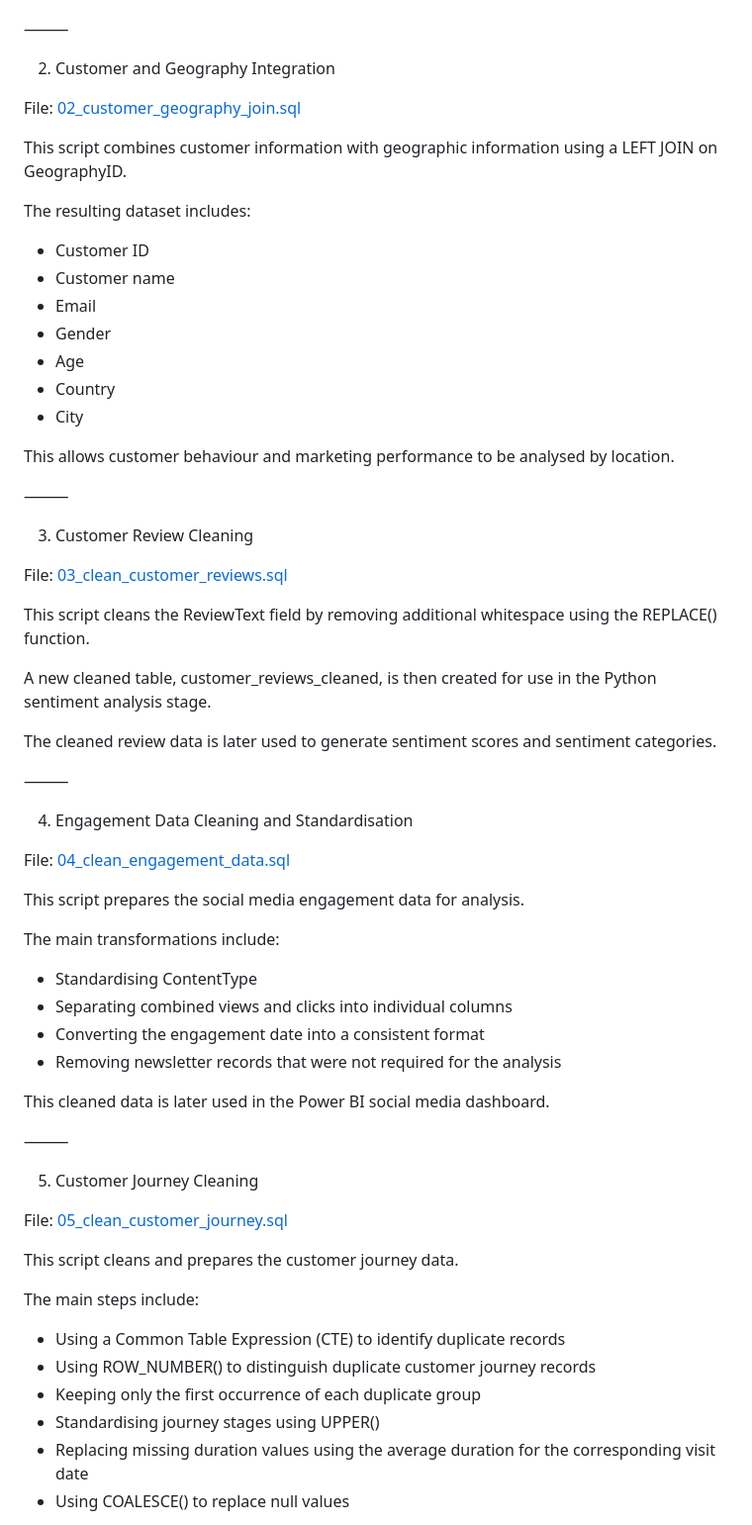
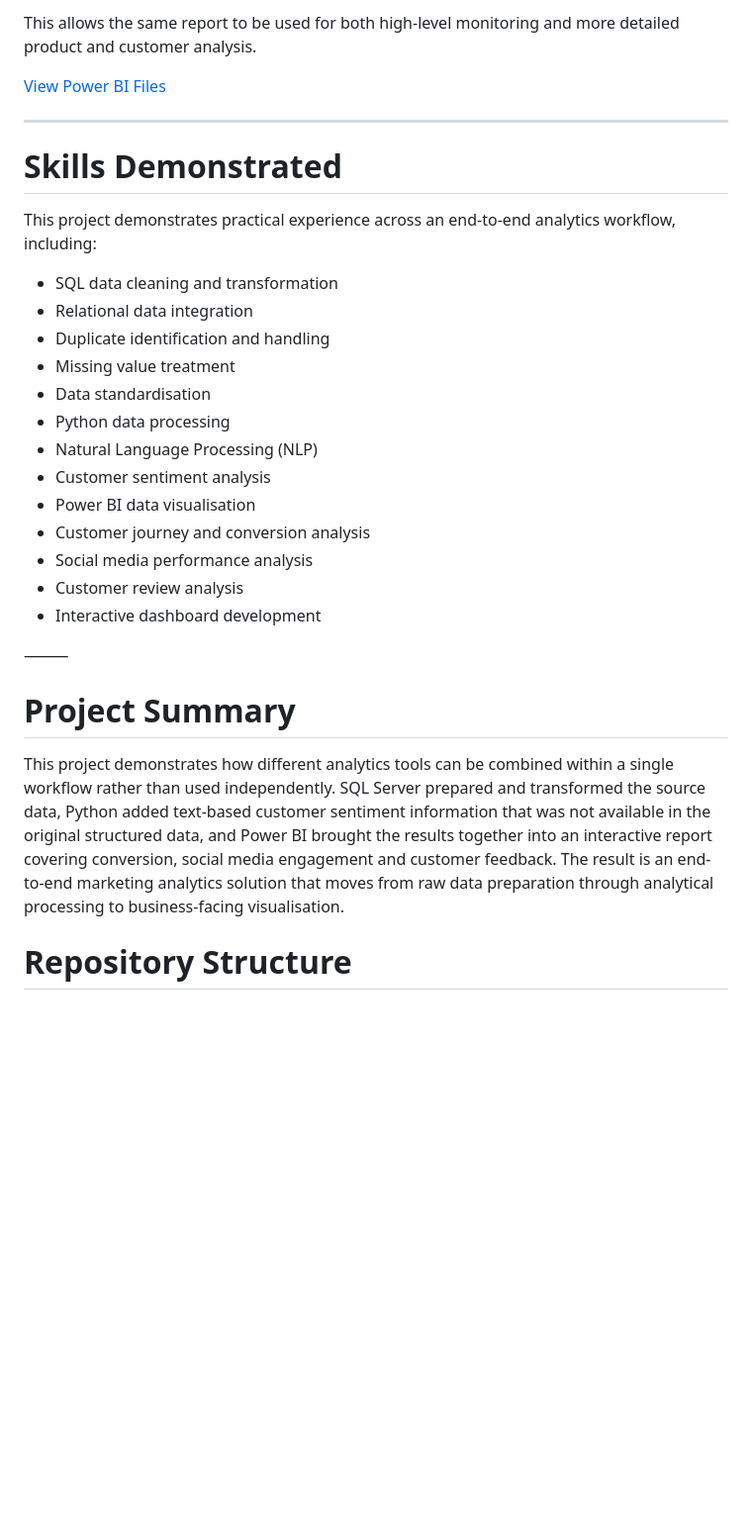
Before and after one commit to Zahira313/my-portfolio, a Markdown page: End_to_End_Marketing_Analytics/README.md, the part around one of its changes. Shown at 99% size. Rendered like a GitHub page; blank space fills up the shorter version.

```diff
--- a/End_to_End_Marketing_Analytics/README.md
+++ b/End_to_End_Marketing_Analytics/README.md
@@ -22,67 +102,34 @@ This transformation makes it easier to analyse product performance across differ
+This allows the same report to be used for both high-level monitoring and more detailed product and customer analysis.
+
+[View Power BI Files](PowerBI/)
+
+---
+
+# Skills Demonstrated
+
+This project demonstrates practical experience across an end-to-end analytics workflow, including:
+
+* SQL data cleaning and transformation
+* Relational data integration
+* Duplicate identification and handling
+* Missing value treatment
+* Data standardisation
+* Python data processing
+* Natural Language Processing (NLP)
+* Customer sentiment analysis
+* Power BI data visualisation
+* Customer journey and conversion analysis
+* Social media performance analysis
+* Customer review analysis
+* Interactive dashboard development
 
 ⸻
 
-2. Customer and Geography Integration
+# Project Summary
 
-File: [02_customer_geography_join.sql](SQL/02_customer_geography_join.sql)
+This project demonstrates how different analytics tools can be combined within a single workflow rather than used independently.
+SQL Server prepared and transformed the source data, Python added text-based customer sentiment information that was not available in the original structured data, and Power BI brought the results together into an interactive report covering conversion, social media engagement and customer feedback.
+The result is an end-to-end marketing analytics solution that moves from raw data preparation through analytical processing to business-facing visualisation.
 
-This script combines customer information with geographic information using a LEFT JOIN on GeographyID.
+# Repository Structure
 
-The resulting dataset includes:
-
-* Customer ID
-* Customer name
-* Email
-* Gender
-* Age
-* Country
-* City
-
-This allows customer behaviour and marketing performance to be analysed by location.
-
-⸻
-
-3. Customer Review Cleaning
-
-File: [03_clean_customer_reviews.sql](SQL/03_clean_customer_reviews.sql)
-
-This script cleans the ReviewText field by removing additional whitespace using the REPLACE() function.
-
-A new cleaned table, customer_reviews_cleaned, is then created for use in the Python sentiment analysis stage.
-
-The cleaned review data is later used to generate sentiment scores and sentiment categories.
-
-⸻
-
-4. Engagement Data Cleaning and Standardisation
-
-File: [04_clean_engagement_data.sql](SQL/04_clean_engagement_data.sql)
-
-This script prepares the social media engagement data for analysis.
-
-The main transformations include:
-
-* Standardising ContentType
-* Separating combined views and clicks into individual columns
-* Converting the engagement date into a consistent format
-* Removing newsletter records that were not required for the analysis
-
-This cleaned data is later used in the Power BI social media dashboard.
-
-⸻
-
-5. Customer Journey Cleaning
-
-File: [05_clean_customer_journey.sql](SQL/05_clean_customer_journey.sql)
-
-This script cleans and prepares the customer journey data.
-
-The main steps include:
-
-* Using a Common Table Expression (CTE) to identify duplicate records
-* Using ROW_NUMBER() to distinguish duplicate customer journey records
-* Keeping only the first occurrence of each duplicate group
-* Standardising journey stages using UPPER()
-* Replacing missing duration values using the average duration for the corresponding visit date
-* Using COALESCE() to replace null values
-
```
Also changed, not shown: other parts of End_to_End_Marketing_Analytics/README.md (+116 -52 lines).
